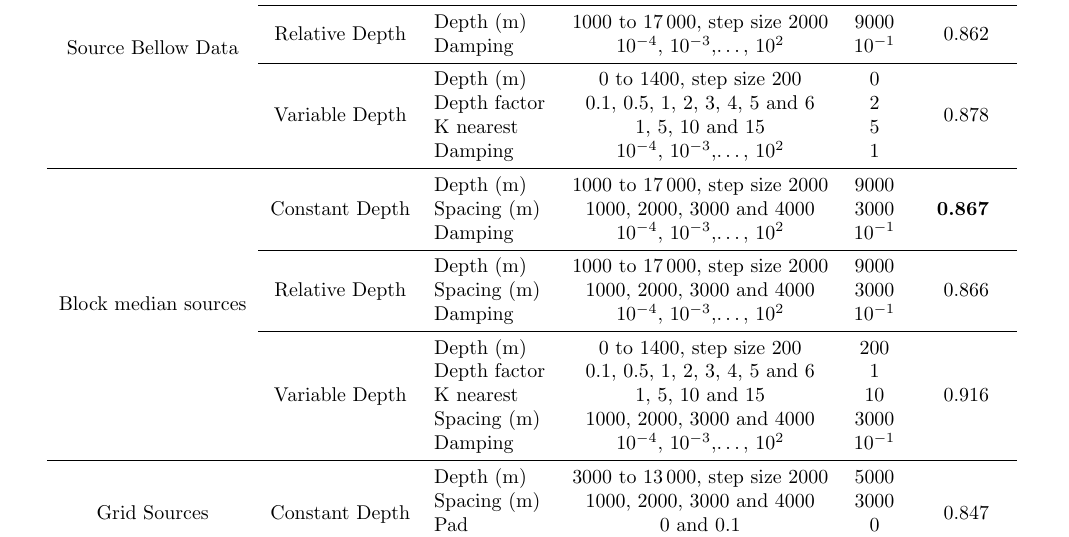
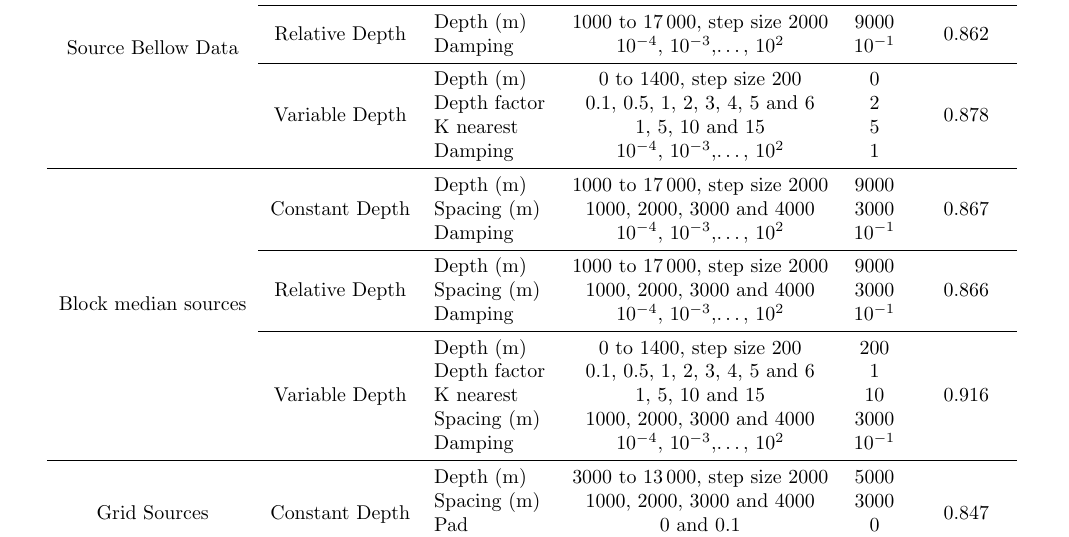
Before and after one commit to compgeolab/eql-gradient-boosted, a LaTeX paper (manuscript/manuscript.tex): part of page 10 of 11, cut so that both start at the same text. Compiled offline with pdfLaTeX.

Commit message:
Remove forgotten textbf on table

```diff
--- a/manuscript/manuscript.tex
+++ b/manuscript/manuscript.tex
@@ -1062,7 +1062,7 @@ All rights reserved.
                   \GroundBlockMedianSourcesConstantDepthDepthIncrement
                 & \BestGroundBlockMedianSourcesConstantDepthDepth
                 & \multirow{3}{*}{
-                    \textbf{\BestGroundBlockMedianSourcesConstantDepthScore}
+                    \BestGroundBlockMedianSourcesConstantDepthScore
                   } \\
             &
                 & Spacing (m)
```
